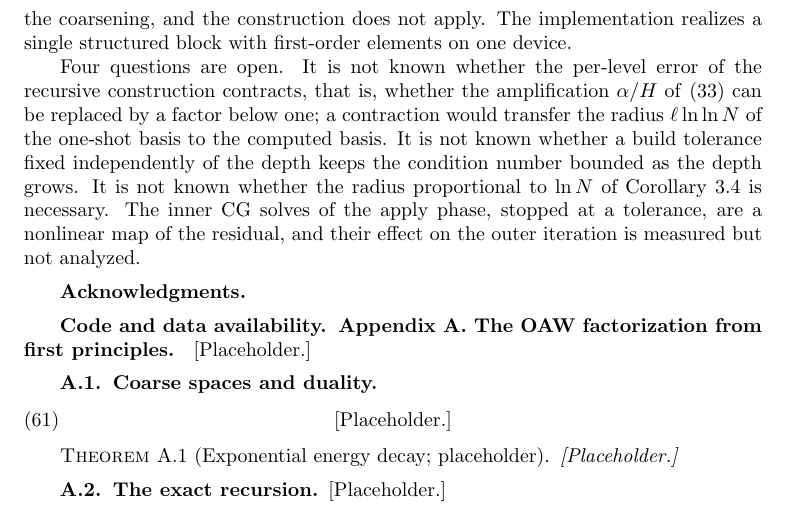
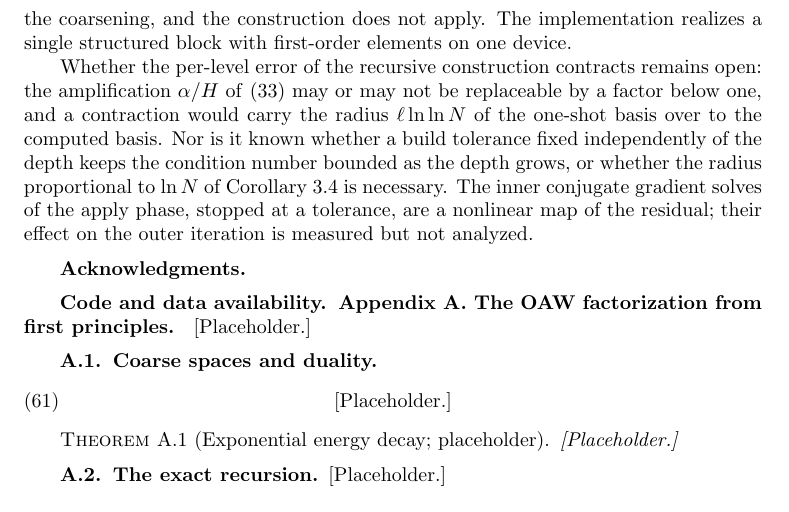
Before and after one commit to jindama/oaw-paper, a LaTeX paper (main_curr_v2.tex): part of page 20 of 23, cut so that both start at the same text. Compiled offline with pdfLaTeX.

Commit message:
conclusions: the open questions without the count

```diff
--- a/main_curr_v2.tex
+++ b/main_curr_v2.tex
@@ -1725,17 +1725,17 @@ the coarsening, and the construction does not apply.  The implementation
 realizes a single structured block with first-order elements on one
 device.
 
-Four questions are open.  It is not known whether the per-level error
-of the recursive construction contracts, that is, whether the
-amplification $\alpha/H$ of~\eqref{eq:X_recursion} can be replaced by a
-factor below one; a contraction would transfer the radius
-$\ell\ln\ln N$ of the one-shot basis to the computed basis.  It is not
-known whether a build tolerance fixed independently of the depth keeps
-the condition number bounded as the depth grows.  It is not known whether the radius
-proportional to $\ln N$ of Corollary~\ref{cor:asymptotic} is necessary.
-The inner CG solves of the apply phase, stopped at a tolerance, are a
-nonlinear map of the residual, and their effect on the outer iteration
-is measured but not analyzed.
+Whether the per-level error of the recursive construction contracts
+remains open: the amplification $\alpha/H$ of~\eqref{eq:X_recursion} may
+or may not be replaceable by a factor below one, and a contraction would
+carry the radius $\ell\ln\ln N$ of the one-shot basis over to the
+computed basis.  Nor is it known whether a build tolerance fixed
+independently of the depth keeps the condition number bounded as the
+depth grows, or whether the radius proportional to $\ln N$ of
+Corollary~\ref{cor:asymptotic} is necessary.  The inner conjugate
+gradient solves of the apply phase, stopped at a tolerance, are a
+nonlinear map of the residual; their effect on the outer iteration is
+measured but not analyzed.
 
 \section*{Acknowledgments}
 % TODO: carried from main_abridged.tex at harvest.
```
